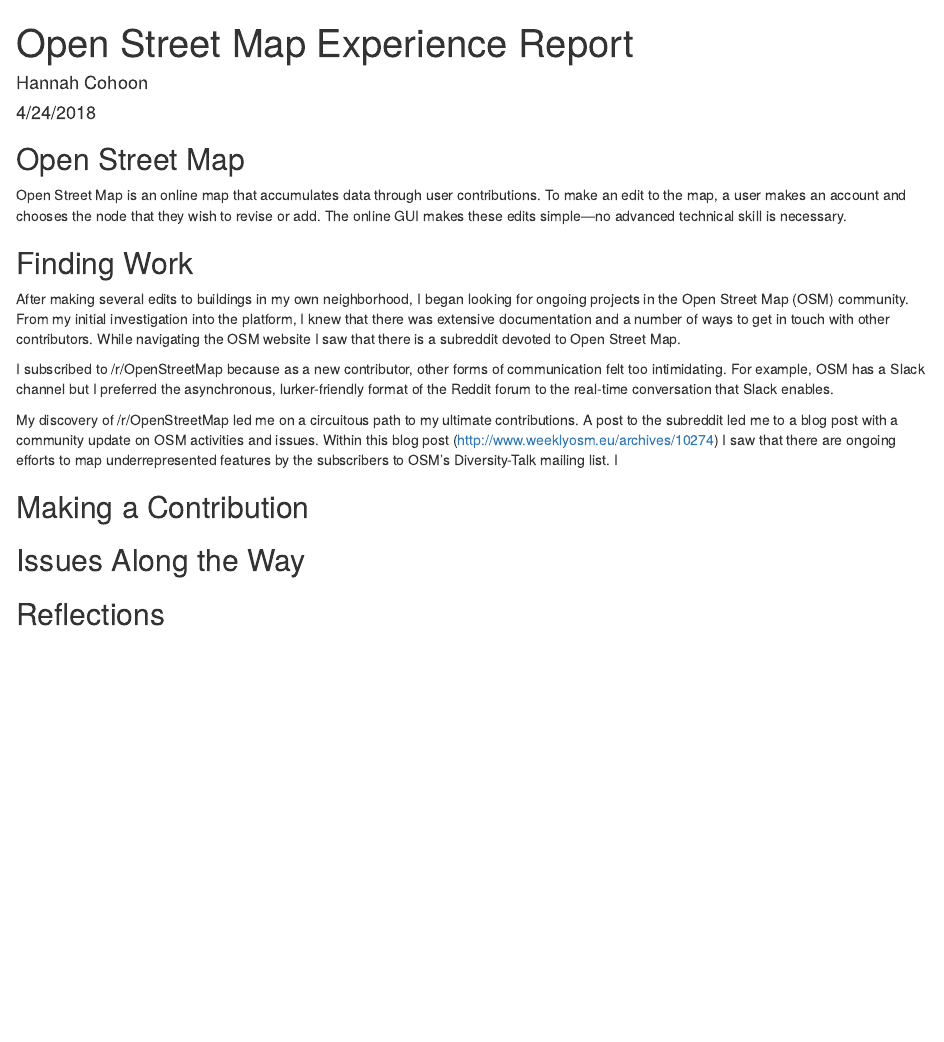
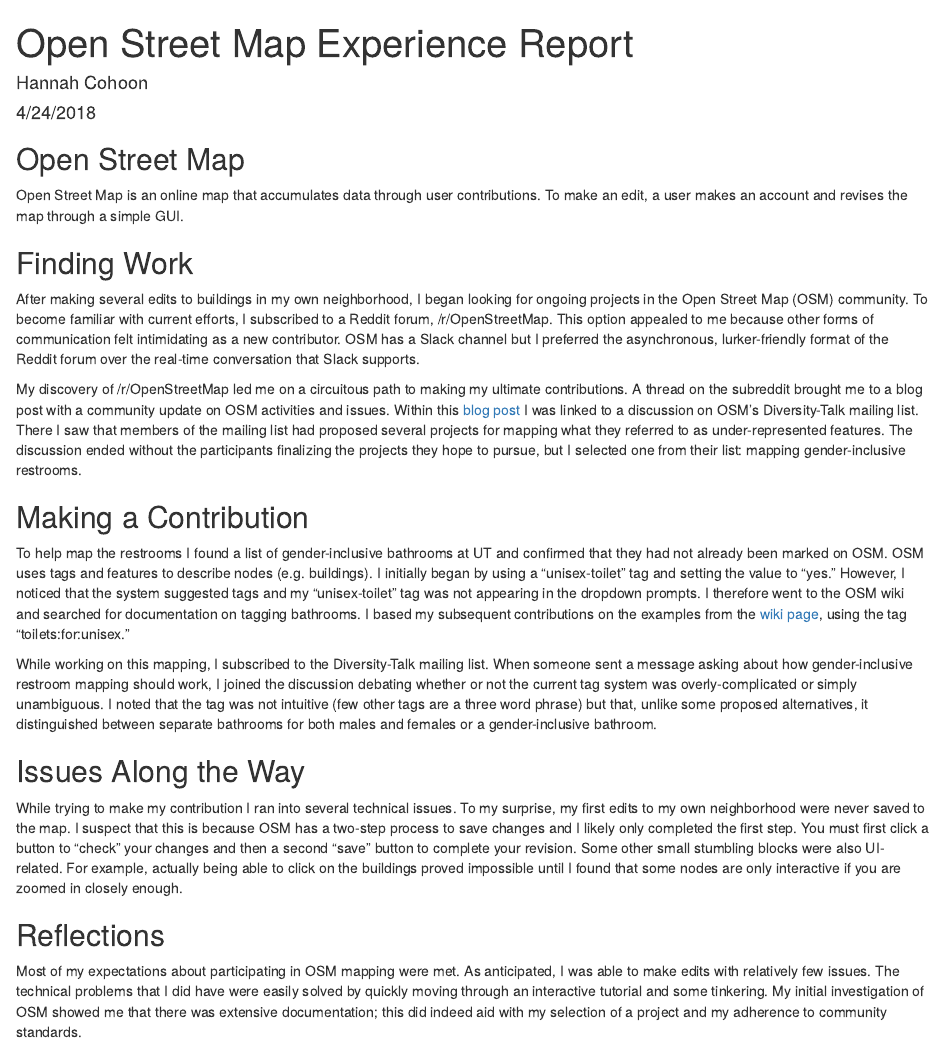
Before and after one commit to victortoday/peer_production_course, an R Markdown document (assignment_submission/experience_report/cohoonExperience.Rmd): the page in a window 1100 px wide, from its top. Rendered offline with R 4.5, knitr and Pandoc, with nearby package versions.

Commit message:
finish report

```diff
--- a/assignment_submission/experience_report/cohoonExperience.Rmd
+++ b/assignment_submission/experience_report/cohoonExperience.Rmd
@@ -11,19 +11,21 @@
 
 ## Open Street Map
 
-Open Street Map is an online map that accumulates data through user contributions. To make an edit to the map, a user makes an account and chooses the node that they wish to revise or add. The online GUI makes these edits simple—no advanced technical skill is necessary.
+Open Street Map is an online map that accumulates data through user contributions. To make an edit, a user makes an account and revises the map through a simple GUI.
 
 ## Finding Work
 
-After making several edits to buildings in my own neighborhood, I began looking for ongoing projects in the Open Street Map (OSM) community. From my initial investigation into the platform, I knew that there was extensive documentation and a number of ways to get in touch with other contributors. While navigating the OSM website I saw that there is a subreddit devoted to Open Street Map.
+After making several edits to buildings in my own neighborhood, I began looking for ongoing projects in the Open Street Map (OSM) community. To become familiar with current efforts, I subscribed to a Reddit forum, /r/OpenStreetMap. This option appealed to me because other forms of communication felt intimidating as a new contributor. OSM has a Slack channel but I preferred the asynchronous, lurker-friendly format of the Reddit forum over the real-time conversation that Slack supports.
 
-I subscribed to /r/OpenStreetMap because as a new contributor, other forms of communication felt too intimidating. For example, OSM has a Slack channel but I preferred the asynchronous, lurker-friendly format of the Reddit forum to the real-time conversation that Slack enables.
-
-My discovery of /r/OpenStreetMap led me on a circuitous path to my ultimate contributions. A post to the subreddit led me to a blog post with a community update on OSM activities and issues. Within this blog post (http://www.weeklyosm.eu/archives/10274) I saw that there are ongoing efforts to map underrepresented features by the subscribers to OSM's Diversity-Talk mailing list. I
-
+My discovery of /r/OpenStreetMap led me on a circuitous path to making my ultimate contributions. A thread on the subreddit brought me to a blog post with a community update on OSM activities and issues. Within this [blog post](http://www.weeklyosm.eu/archives/10274) I was linked to a discussion on OSM’s Diversity-Talk mailing list. There I saw that members of the mailing list had proposed several projects for mapping what they referred to as under-represented features. The discussion ended without the participants finalizing the projects they hope to pursue, but I selected one from their list: mapping gender-inclusive restrooms.
 
 ## Making a Contribution
+To help map the restrooms I found a list of gender-inclusive bathrooms at UT and confirmed that they had not already been marked on OSM. OSM uses tags and features to describe nodes (e.g. buildings). I initially began by using a "unisex-toilet" tag and setting the value to "yes." However, I noticed that the system suggested tags and my "unisex-toilet" tag was not appearing in the dropdown prompts. I therefore went to the OSM wiki and searched for documentation on tagging bathrooms. I based my subsequent contributions on the examples from the [wiki page](https://wiki.openstreetmap.org/wiki/Proposed_features/Toilet_Tagging_Improvements#Add_gender_designations_suffix_to_all_toilet_tags), using the tag "toilets:for:unisex."
+
+While working on this mapping, I subscribed to the Diversity-Talk mailing list. When someone sent a message asking about how gender-inclusive restroom mapping should work, I joined the discussion debating whether or not the current tag system was overly-complicated or simply unambiguous. I noted that the tag was not intuitive (few other tags are a three word phrase) but that, unlike some proposed alternatives, it distinguished between separate bathrooms for both males and females or a gender-inclusive bathroom.
 
 ## Issues Along the Way
+While trying to make my contribution I ran into several technical issues. To my surprise, my first edits to my own neighborhood were never saved to the map. I suspect that this is because OSM has a two-step process to save changes and I likely only completed the first step. You must first click a button to "check" your changes and then a second "save" button to complete your revision. Some other small stumbling blocks were also UI-related. For example, actually being able to click on the buildings proved impossible until I found that some nodes are only interactive if you are zoomed in closely enough.
 
 ## Reflections
+Most of my expectations about participating in OSM mapping were met. As anticipated, I was able to make edits with relatively few issues. The technical problems that I did have were easily solved by quickly moving through an interactive tutorial and some tinkering. My initial investigation of OSM showed me that there was extensive documentation; this did indeed aid with my selection of a project and my adherence to community standards.
```
